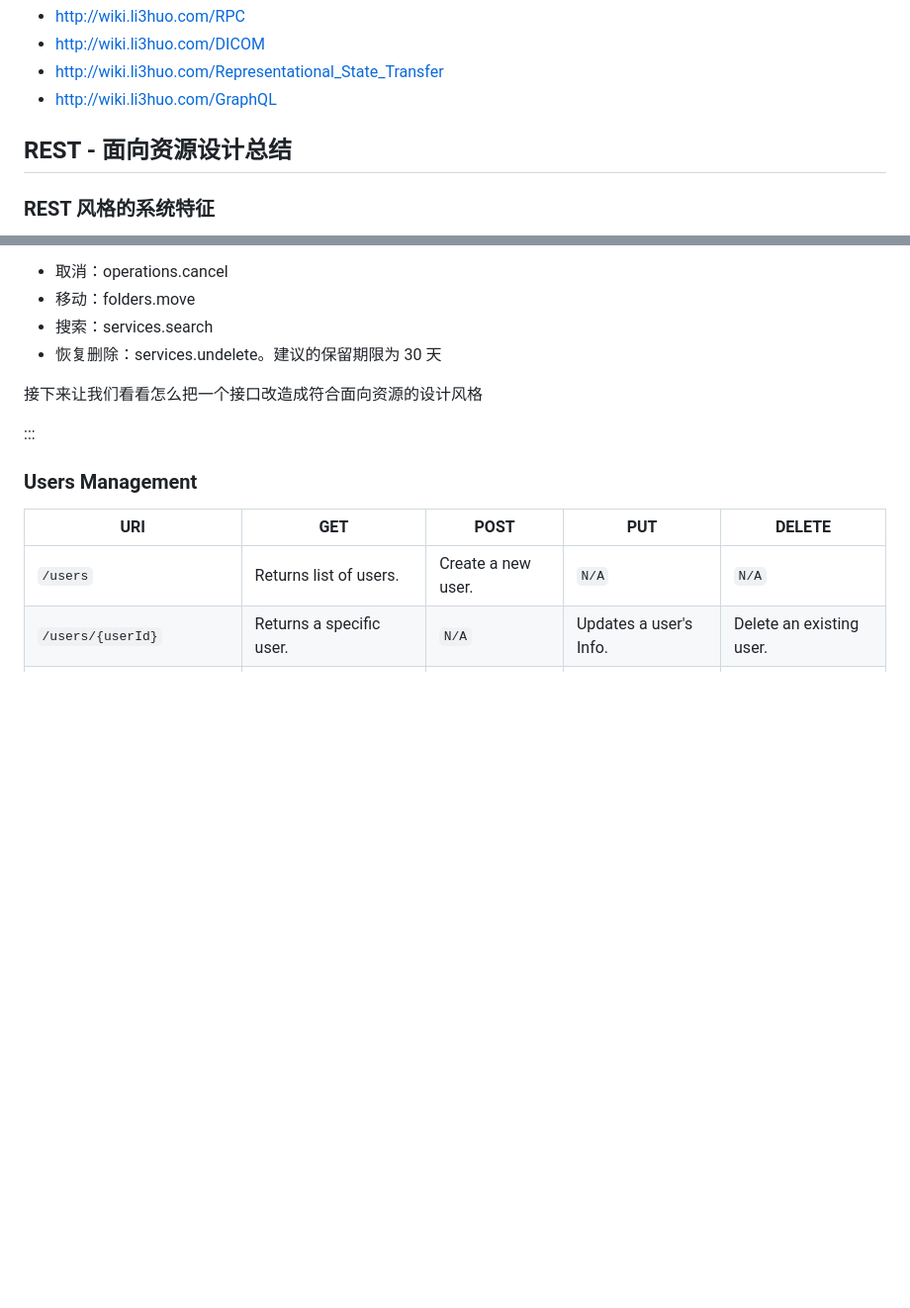
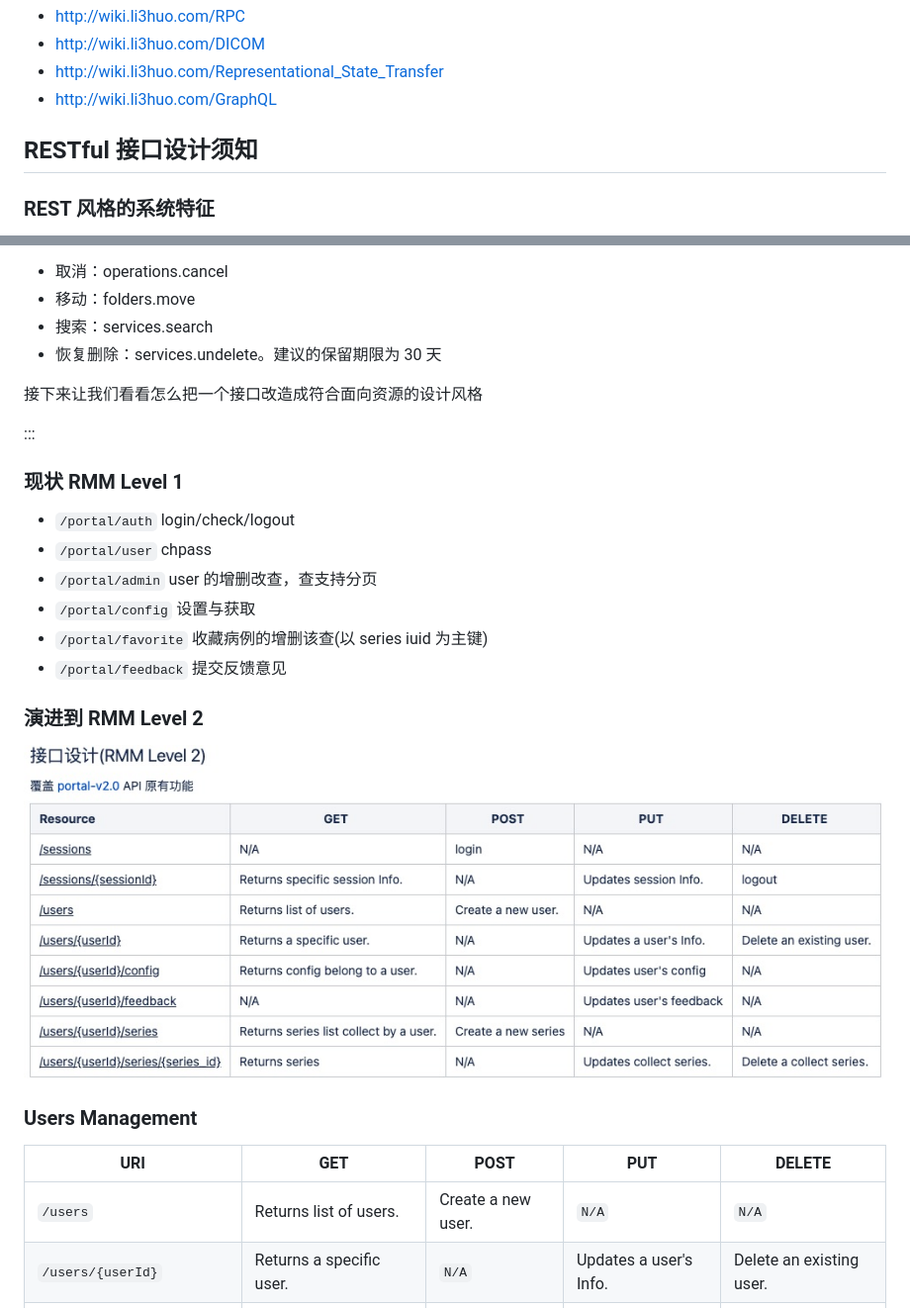
Before and after one commit to twotwo/slides, a Markdown page: resource-oriented-design/slides.md, 2 parts joined by grey strips. Shown: that part at 99% size. GitHub-like rendering; pictures changed too: resource-oriented-design/api-security.jpg (added); blank space fills up the shorter version.

```diff
--- a/resource-oriented-design/slides.md
+++ b/resource-oriented-design/slides.md
@@ -108,7 +108,7 @@
 - <http://wiki.li3huo.com/Representational_State_Transfer>
 - <http://wiki.li3huo.com/GraphQL>
 
-## REST - 面向资源设计总结
+## RESTful 接口设计须知
 
 ### REST 风格的系统特征
 
@@ -259,6 +341,19 @@ RPC 接口也是可以应用面向资源的设计原则的
 
 :::
 
+### 现状 RMM Level 1
+
+- `/portal/auth`  login/check/logout
+- `/portal/user`  chpass
+- `/portal/admin` user 的增删改查，查支持分页
+- `/portal/config` 设置与获取
+- `/portal/favorite` 收藏病例的增删该查(以 series iuid 为主键)
+- `/portal/feedback` 提交反馈意见
+
+### 演进到 RMM Level 2
+
+![](./api-security.jpg)
+
 ### Users Management
 
 |URI |GET |POST |PUT |DELETE |
```
Also changed, not shown: other parts of resource-oriented-design/slides.md (+87 -5 lines), 1 other file.
